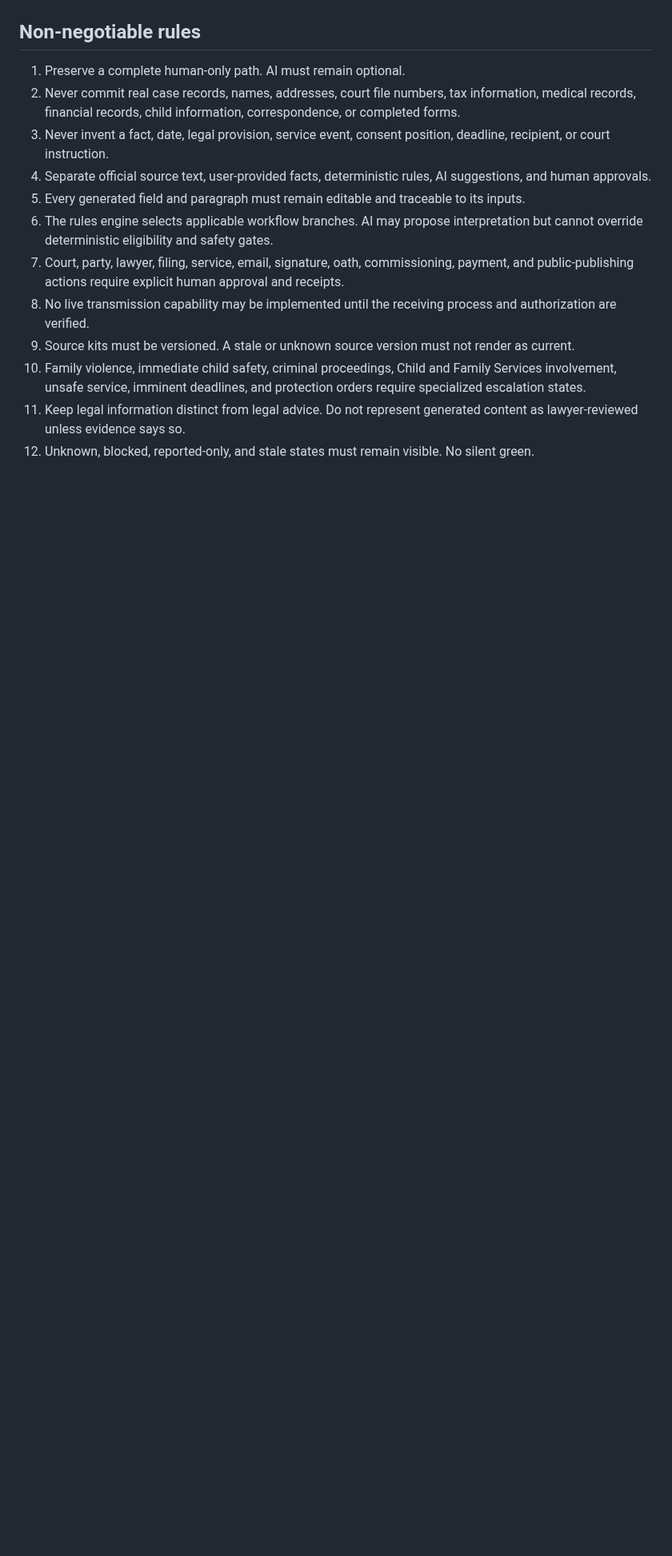
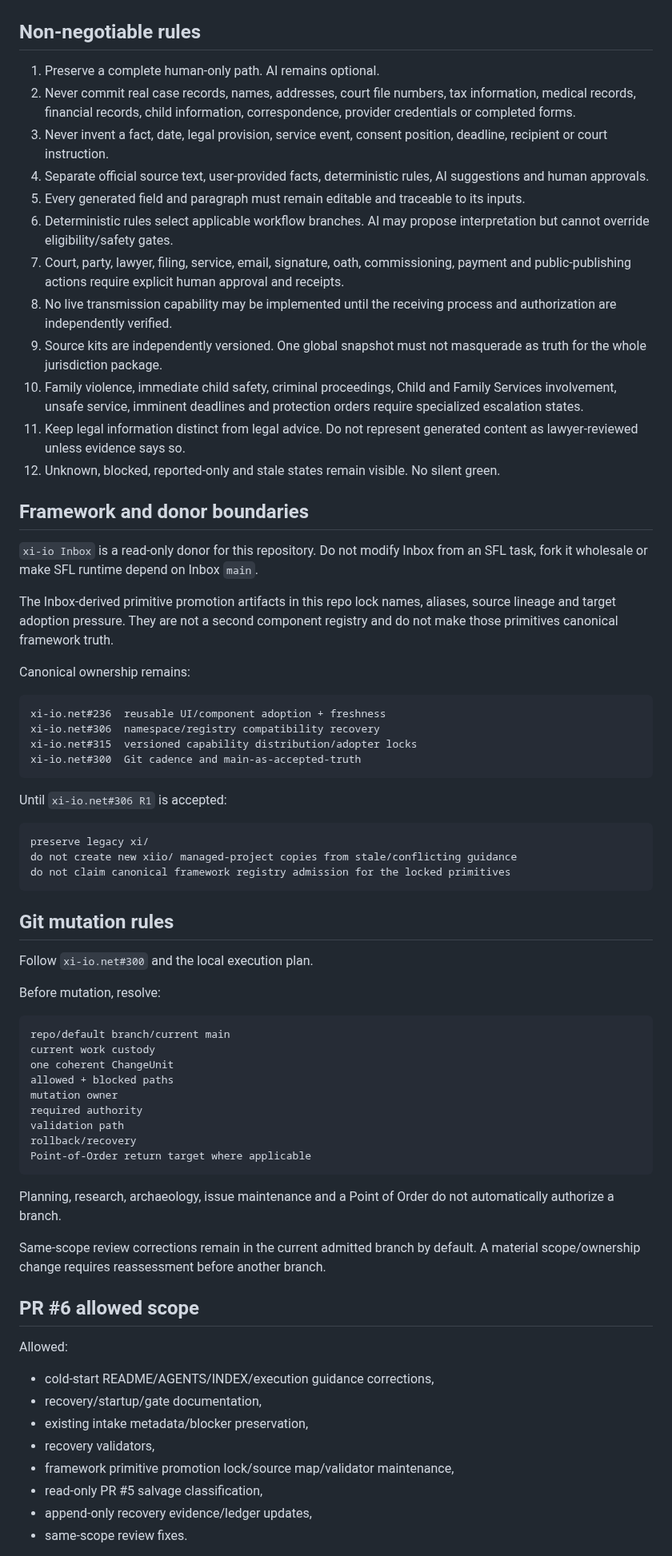
Before and after one commit to Vado42-chris/xi-io-Sask-Family-Law-Self-Help, a Markdown page: AGENTS.md, the part around one of its changes. Shown at 80% size. Rendered like a GitHub page; blank space fills up the shorter version.

Commit message:
docs: make GitHub execution plan first-read authority

````diff
--- a/AGENTS.md
+++ b/AGENTS.md
@@ -40,15 +62,74 @@ The immutable source snapshot, approved normalized line-item catalog, determinis
 
 ## Non-negotiable rules
 
-1. Preserve a complete human-only path. AI must remain optional.
-2. Never commit real case records, names, addresses, court file numbers, tax information, medical records, financial records, child information, correspondence, or completed forms.
-3. Never invent a fact, date, legal provision, service event, consent position, deadline, recipient, or court instruction.
-4. Separate official source text, user-provided facts, deterministic rules, AI suggestions, and human approvals.
+1. Preserve a complete human-only path. AI remains optional.
+2. Never commit real case records, names, addresses, court file numbers, tax information, medical records, financial records, child information, correspondence, provider credentials or completed forms.
+3. Never invent a fact, date, legal provision, service event, consent position, deadline, recipient or court instruction.
+4. Separate official source text, user-provided facts, deterministic rules, AI suggestions and human approvals.
 5. Every generated field and paragraph must remain editable and traceable to its inputs.
-6. The rules engine selects applicable workflow branches. AI may propose interpretation but cannot override deterministic eligibility and safety gates.
-7. Court, party, lawyer, filing, service, email, signature, oath, commissioning, payment, and public-publishing actions require explicit human approval and receipts.
-8. No live transmission capability may be implemented until the receiving process and authorization are verified.
-9. Source kits must be versioned. A stale or unknown source version must not render as current.
-10. Family violence, immediate child safety, criminal proceedings, Child and Family Services involvement, unsafe service, imminent deadlines, and protection orders require specialized escalation states.
+6. Deterministic rules select applicable workflow branches. AI may propose interpretation but cannot override eligibility/safety gates.
+7. Court, party, lawyer, filing, service, email, signature, oath, commissioning, payment and public-publishing actions require explicit human approval and receipts.
+8. No live transmission capability may be implemented until the receiving process and authorization are independently verified.
+9. Source kits are independently versioned. One global snapshot must not masquerade as truth for the whole jurisdiction package.
+10. Family violence, immediate child safety, criminal proceedings, Child and Family Services involvement, unsafe service, imminent deadlines and protection orders require specialized escalation states.
 11. Keep legal information distinct from legal advice. Do not represent generated content as lawyer-reviewed unless evidence says so.
-12. Unknown, blocked, reported-only, and stale states must remain visible. No silent green.
+12. Unknown, blocked, reported-only and stale states remain visible. No silent green.
+
+## Framework and donor boundaries
+
+`xi-io Inbox` is a read-only donor for this repository. Do not modify Inbox from an SFL task, fork it wholesale or make SFL runtime depend on Inbox `main`.
+
+The Inbox-derived primitive promotion artifacts in this repo lock names, aliases, source lineage and target adoption pressure. They are not a second component registry and do not make those primitives canonical framework truth.
+
+Canonical ownership remains:
+
+```text
+xi-io.net#236  reusable UI/component adoption + freshness
+xi-io.net#306  namespace/registry compatibility recovery
+xi-io.net#315  versioned capability distribution/adopter locks
+xi-io.net#300  Git cadence and main-as-accepted-truth
+```
+
+Until `xi-io.net#306 R1` is accepted:
+
+```text
+preserve legacy xi/
+do not create new xiio/ managed-project copies from stale/conflicting guidance
+do not claim canonical framework registry admission for the locked primitives
+```
+
+## Git mutation rules
+
+Follow `xi-io.net#300` and the local execution plan.
+
+Before mutation, resolve:
+
+```text
+repo/default branch/current main
+current work custody
+one coherent ChangeUnit
+allowed + blocked paths
+mutation owner
+required authority
+validation path
+rollback/recovery
+Point-of-Order return target where applicable
+```
+
+Planning, research, archaeology, issue maintenance and a Point of Order do not automatically authorize a branch.
+
+Same-scope review corrections remain in the current admitted branch by default. A material scope/ownership change requires reassessment before another branch.
+
+## PR #6 allowed scope
+
+Allowed:
+
+- cold-start README/AGENTS/INDEX/execution guidance corrections,
+- recovery/startup/gate documentation,
+- existing intake metadata/blocker preservation,
+- recovery validators,
+- framework primitive promotion lock/source map/validator maintenance,
+- read-only PR #5 salvage classification,
+- append-only recovery evidence/ledger updates,
+- same-scope review fixes.
+
````
Also changed, not shown: other parts of AGENTS.md (+89 -28 lines).
